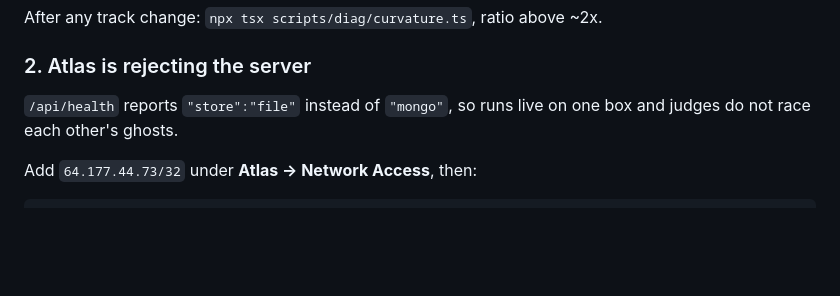
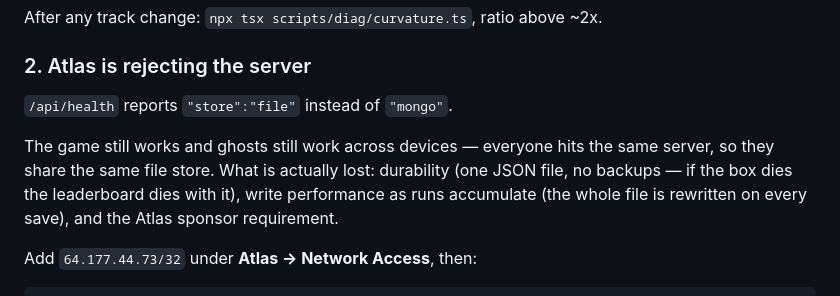
Before and after one commit to RegMCS/hackcmu2026_worksonmymachine, a Markdown page: TODO.md, the part around the change. Drawn GitHub-style; blank space fills up the shorter version.

Commit message:
Correct the stated impact of the Atlas fallback
The file store is on the server, so every player shares it and cross-device ghost
racing does work. What the fallback actually costs is durability, write
performance as the file grows, and the sponsor requirement.

```diff
--- a/TODO.md
+++ b/TODO.md
@@ -28,8 +28,13 @@ block at the top of [`client/src/game/physics.ts`](client/src/game/physics.ts):
 After any track change: `npx tsx scripts/diag/curvature.ts`, ratio above ~2x.
 
 ### 2. Atlas is rejecting the server
-`/api/health` reports `"store":"file"` instead of `"mongo"`, so runs live on one
-box and judges do not race each other's ghosts.
+`/api/health` reports `"store":"file"` instead of `"mongo"`.
+
+The game still works and ghosts still work across devices — everyone hits the
+same server, so they share the same file store. What is actually lost: durability
+(one JSON file, no backups — if the box dies the leaderboard dies with it), write
+performance as runs accumulate (the whole file is rewritten on every save), and
+the Atlas sponsor requirement.
 
 Add `64.177.44.73/32` under **Atlas → Network Access**, then:
 
```
